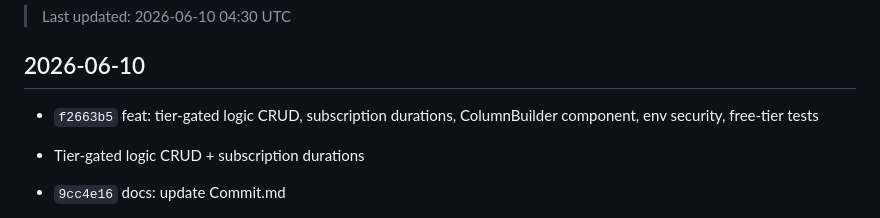
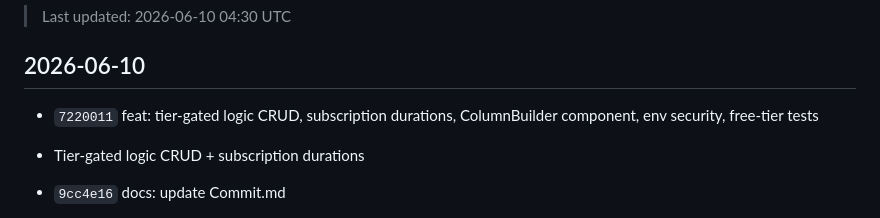
Before and after one commit to gugu3600/flowchart, a Markdown page: mdFiles/gitMd/Commit.md, the part around the change. GitHub-like rendering.

Commit message:
docs: fix commit hash in Commit.md after amend

```diff
--- a/mdFiles/gitMd/Commit.md
+++ b/mdFiles/gitMd/Commit.md
@@ -4,7 +4,7 @@
 
 ## 2026-06-10
 
-- `f2663b5` feat: tier-gated logic CRUD, subscription durations, ColumnBuilder component, env security, free-tier tests
+- `7220011` feat: tier-gated logic CRUD, subscription durations, ColumnBuilder component, env security, free-tier tests
 - Tier-gated logic CRUD + subscription durations
 
 - `9cc4e16` docs: update Commit.md
```
